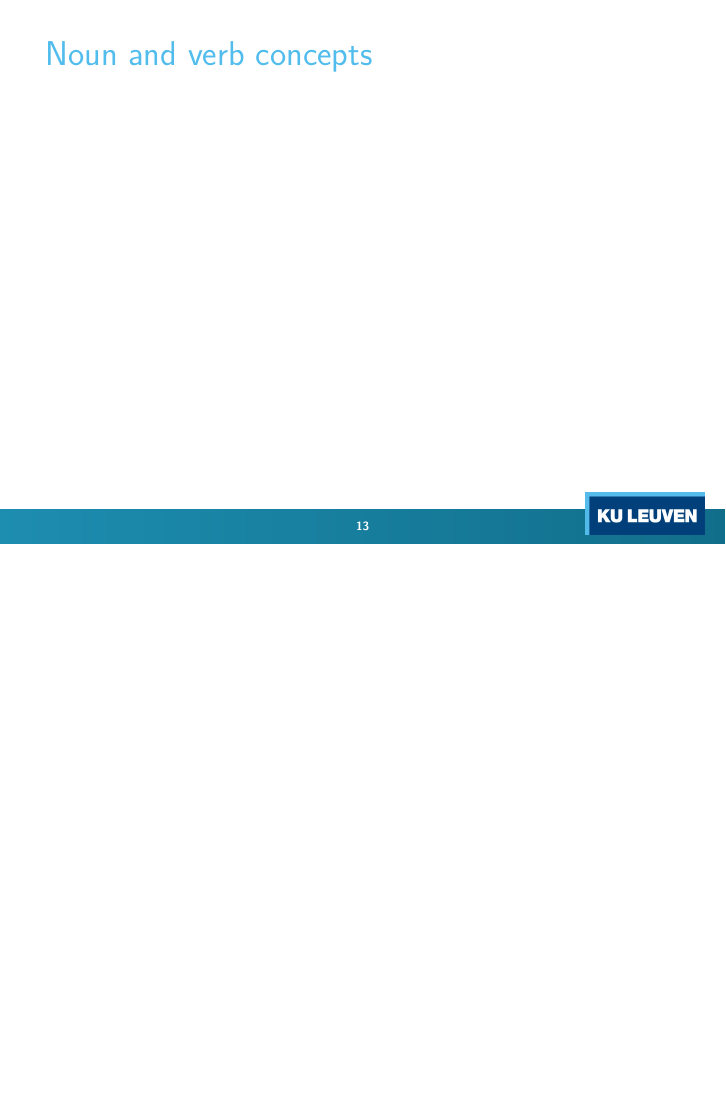
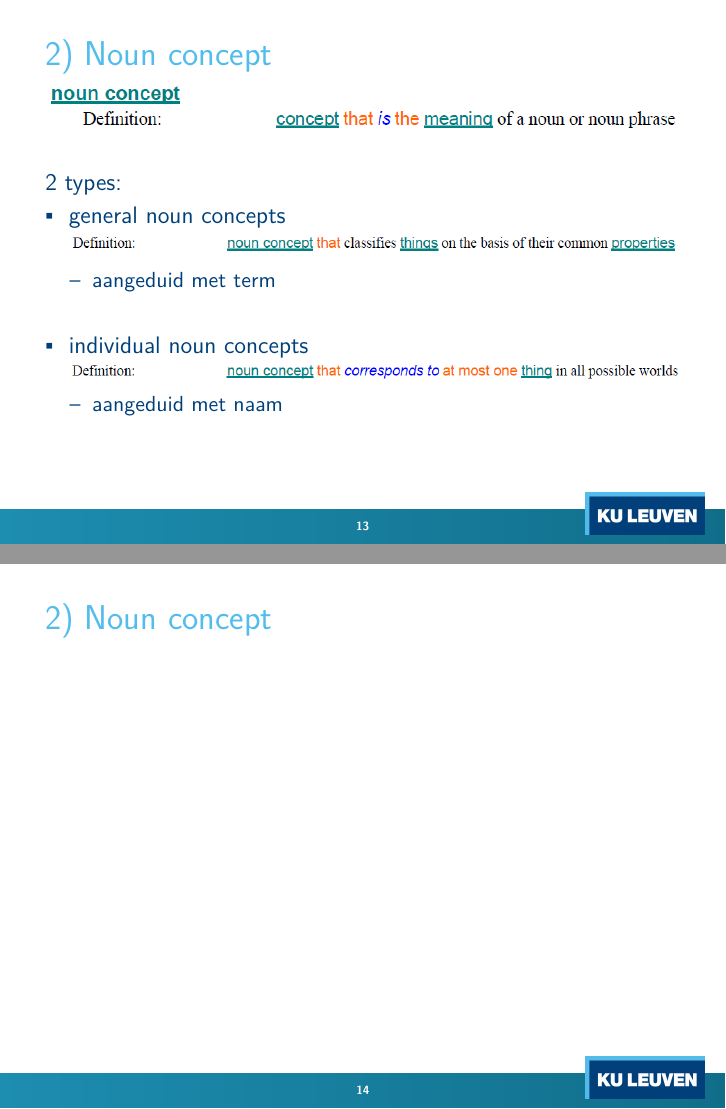
Before and after one commit to MidasLamb/RequirementsEngineering, LaTeX slides (Presentation/SBVRPresentation.tex): page 15 of 17 before the commit and pages 15 and 16 of 19 after it, the two joined at a grey line, the shorter picture padded with empty space. The pictures show the PDF file Presentation/SBVRPresentation.pdf that the author committed with the source.

Commit message:
presentatie update

```diff
--- a/Presentation/SBVRPresentation.tex
+++ b/Presentation/SBVRPresentation.tex
@@ -397,5 +398,22 @@
 \end{frame}
 
-\begin{frame}{Noun and verb concepts}
+\begin{frame}{2) Noun concept}
+	\includegraphics[width=\linewidth]{assets/nounConcept}
+	\newline
+
+	2 types:
+	\begin{itemize}
+		\item general noun concepts
+		\includegraphics[width=\linewidth]{assets/generalNounConcept}
+		\begin{itemize}
+			\item aangeduid met term
+		\end{itemize}
+		\hspace*{1cm}
+		\item individual noun concepts
+		\includegraphics[width=\linewidth]{assets/individualNounConcept}
+		\begin{itemize}
+			\item aangeduid met naam
+		\end{itemize}
+	\end{itemize}
 \end{frame}
 
```
Also changed, not shown: Presentation/SBVRPresentation.pdf, Presentation/assets/dictionary.jpg (added), Presentation/assets/generalNounConcept.PNG (added), Presentation/assets/individualNounConcept.PNG (added), Presentation/assets/nounConcept.PNG (added), Verslag.pdf (added), Presentation/SBVRPresentation.tex (15 more changed lines).
